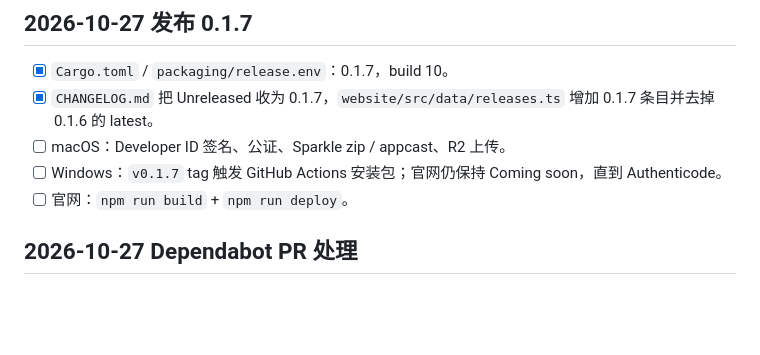
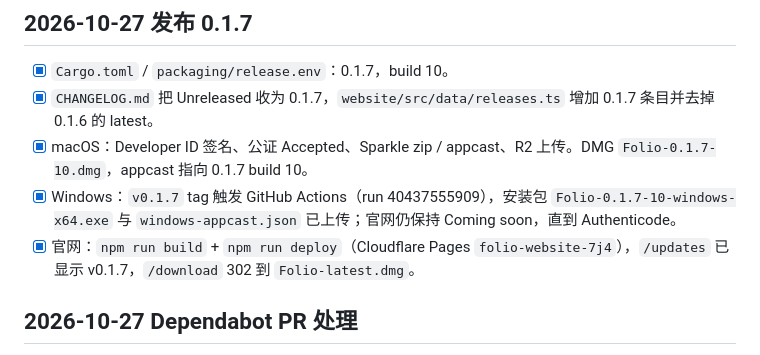
Before and after one commit to 08820048/folio, a Markdown page: docs/开发进度.md, the part around the change. Rendered like a GitHub page; blank space fills up the shorter version.

Commit message:
docs: record the 0.1.7 release

```diff
--- a/docs/开发进度.md
+++ b/docs/开发进度.md
@@ -90,9 +90,9 @@ v0.3 范围见 `docs/v0.3.md`。v0.4 见 `docs/v0.4.md`。v0.5 见 `docs/v0.5.md
 
 - [x] `Cargo.toml` / `packaging/release.env`：0.1.7，build 10。
 - [x] `CHANGELOG.md` 把 Unreleased 收为 0.1.7，`website/src/data/releases.ts` 增加 0.1.7 条目并去掉 0.1.6 的 latest。
-- [ ] macOS：Developer ID 签名、公证、Sparkle zip / appcast、R2 上传。
-- [ ] Windows：`v0.1.7` tag 触发 GitHub Actions 安装包；官网仍保持 Coming soon，直到 Authenticode。
-- [ ] 官网：`npm run build` + `npm run deploy`。
+- [x] macOS：Developer ID 签名、公证 Accepted、Sparkle zip / appcast、R2 上传。DMG `Folio-0.1.7-10.dmg`，appcast 指向 0.1.7 build 10。
+- [x] Windows：`v0.1.7` tag 触发 GitHub Actions（run 40437555909），安装包 `Folio-0.1.7-10-windows-x64.exe` 与 `windows-appcast.json` 已上传；官网仍保持 Coming soon，直到 Authenticode。
+- [x] 官网：`npm run build` + `npm run deploy`（Cloudflare Pages `folio-website-7j4`），`/updates` 已显示 v0.1.7，`/download` 302 到 `Folio-latest.dmg`。
 
 ## 2026-10-27 Dependabot PR 处理
 
```
